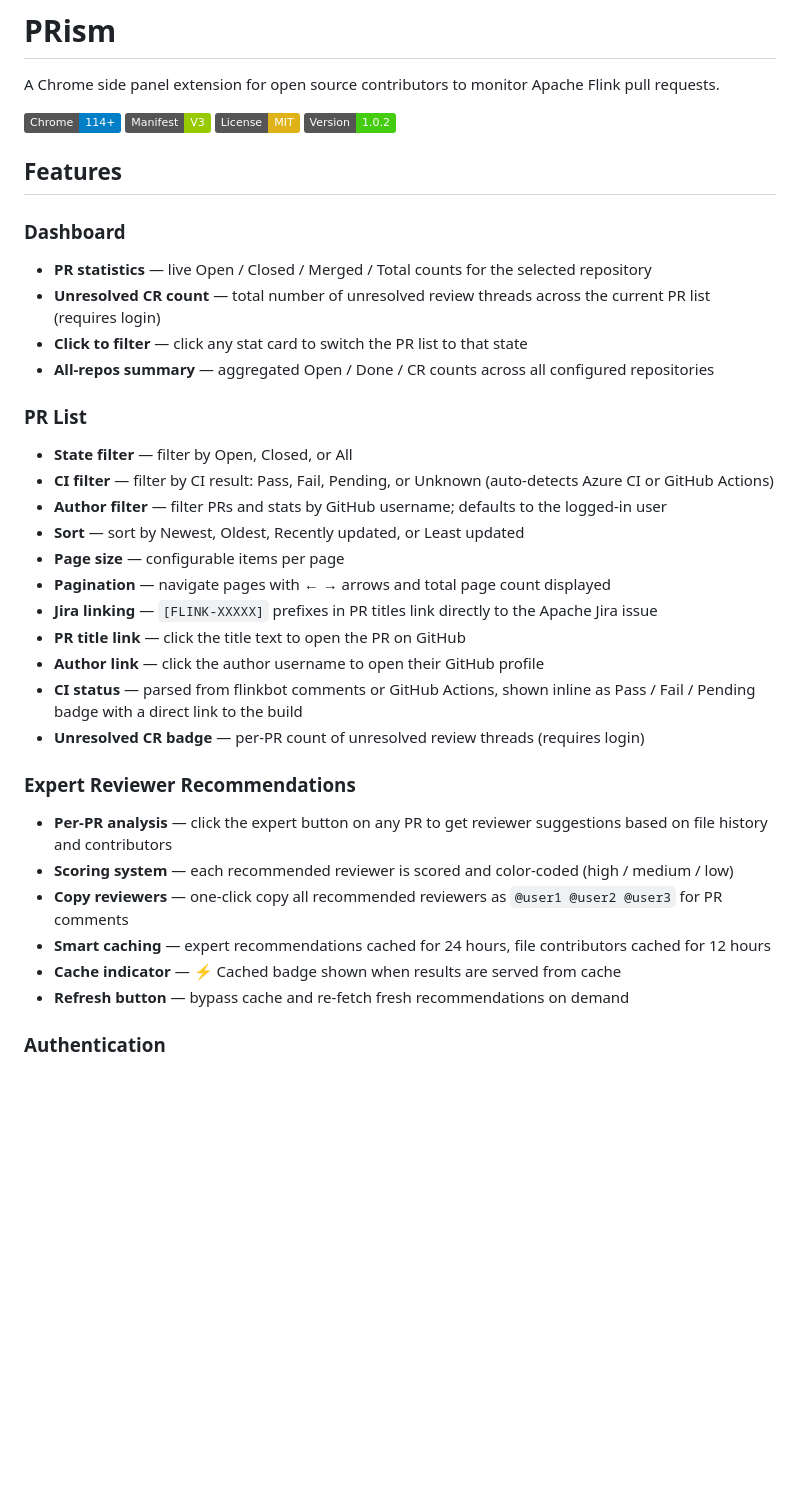
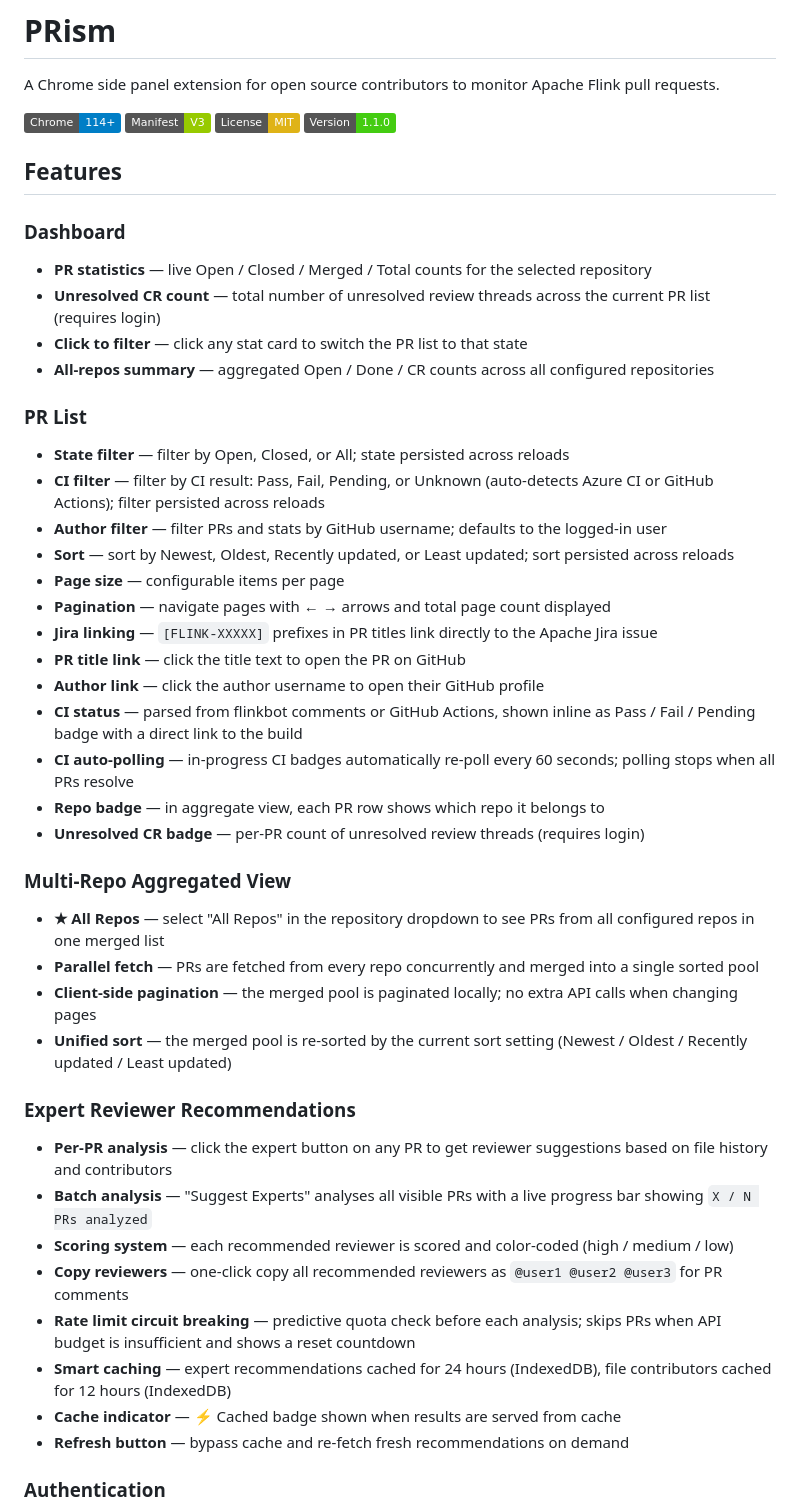
Before and after one commit to featzhang/prism-extension, a Markdown page: README.md, the part around one of its changes. Drawn GitHub-style; badges without logos; blank space fills up the shorter version.

```diff
--- a/README.md
+++ b/README.md
@@ -5,7 +5,7 @@ A Chrome side panel extension for open source contributors to monitor Apache Fli
 ![Chrome](https://img.shields.io/badge/Chrome-114+-blue?logo=googlechrome)
 ![Manifest](https://img.shields.io/badge/Manifest-V3-green)
 ![License](https://img.shields.io/badge/License-MIT-yellow)
-![Version](https://img.shields.io/badge/Version-1.0.2-brightgreen)
+![Version](https://img.shields.io/badge/Version-1.1.0-brightgreen)
 
 ## Features
 
@@ -16,23 +16,33 @@ A Chrome side panel extension for open source contributors to monitor Apache Fli
 - **All-repos summary** — aggregated Open / Done / CR counts across all configured repositories
 
 ### PR List
-- **State filter** — filter by Open, Closed, or All
-- **CI filter** — filter by CI result: Pass, Fail, Pending, or Unknown (auto-detects Azure CI or GitHub Actions)
+- **State filter** — filter by Open, Closed, or All; state persisted across reloads
+- **CI filter** — filter by CI result: Pass, Fail, Pending, or Unknown (auto-detects Azure CI or GitHub Actions); filter persisted across reloads
 - **Author filter** — filter PRs and stats by GitHub username; defaults to the logged-in user
-- **Sort** — sort by Newest, Oldest, Recently updated, or Least updated
+- **Sort** — sort by Newest, Oldest, Recently updated, or Least updated; sort persisted across reloads
 - **Page size** — configurable items per page
 - **Pagination** — navigate pages with ← → arrows and total page count displayed
 - **Jira linking** — `[FLINK-XXXXX]` prefixes in PR titles link directly to the Apache Jira issue
 - **PR title link** — click the title text to open the PR on GitHub
 - **Author link** — click the author username to open their GitHub profile
 - **CI status** — parsed from flinkbot comments or GitHub Actions, shown inline as Pass / Fail / Pending badge with a direct link to the build
+- **CI auto-polling** — in-progress CI badges automatically re-poll every 60 seconds; polling stops when all PRs resolve
+- **Repo badge** — in aggregate view, each PR row shows which repo it belongs to
 - **Unresolved CR badge** — per-PR count of unresolved review threads (requires login)
+
+### Multi-Repo Aggregated View
+- **★ All Repos** — select "All Repos" in the repository dropdown to see PRs from all configured repos in one merged list
+- **Parallel fetch** — PRs are fetched from every repo concurrently and merged into a single sorted pool
+- **Client-side pagination** — the merged pool is paginated locally; no extra API calls when changing pages
+- **Unified sort** — the merged pool is re-sorted by the current sort setting (Newest / Oldest / Recently updated / Least updated)
 
 ### Expert Reviewer Recommendations
 - **Per-PR analysis** — click the expert button on any PR to get reviewer suggestions based on file history and contributors
+- **Batch analysis** — "Suggest Experts" analyses all visible PRs with a live progress bar showing `X / N PRs analyzed`
 - **Scoring system** — each recommended reviewer is scored and color-coded (high / medium / low)
 - **Copy reviewers** — one-click copy all recommended reviewers as `@user1 @user2 @user3` for PR comments
-- **Smart caching** — expert recommendations cached for 24 hours, file contributors cached for 12 hours
+- **Rate limit circuit breaking** — predictive quota check before each analysis; skips PRs when API budget is insufficient and shows a reset countdown
+- **Smart caching** — expert recommendations cached for 24 hours (IndexedDB), file contributors cached for 12 hours (IndexedDB)
 - **Cache indicator** — ⚡ Cached badge shown when results are served from cache
 - **Refresh button** — bypass cache and re-fetch fresh recommendations on demand
 
```
Also changed, not shown: other parts of README.md (+40 -15 lines).
